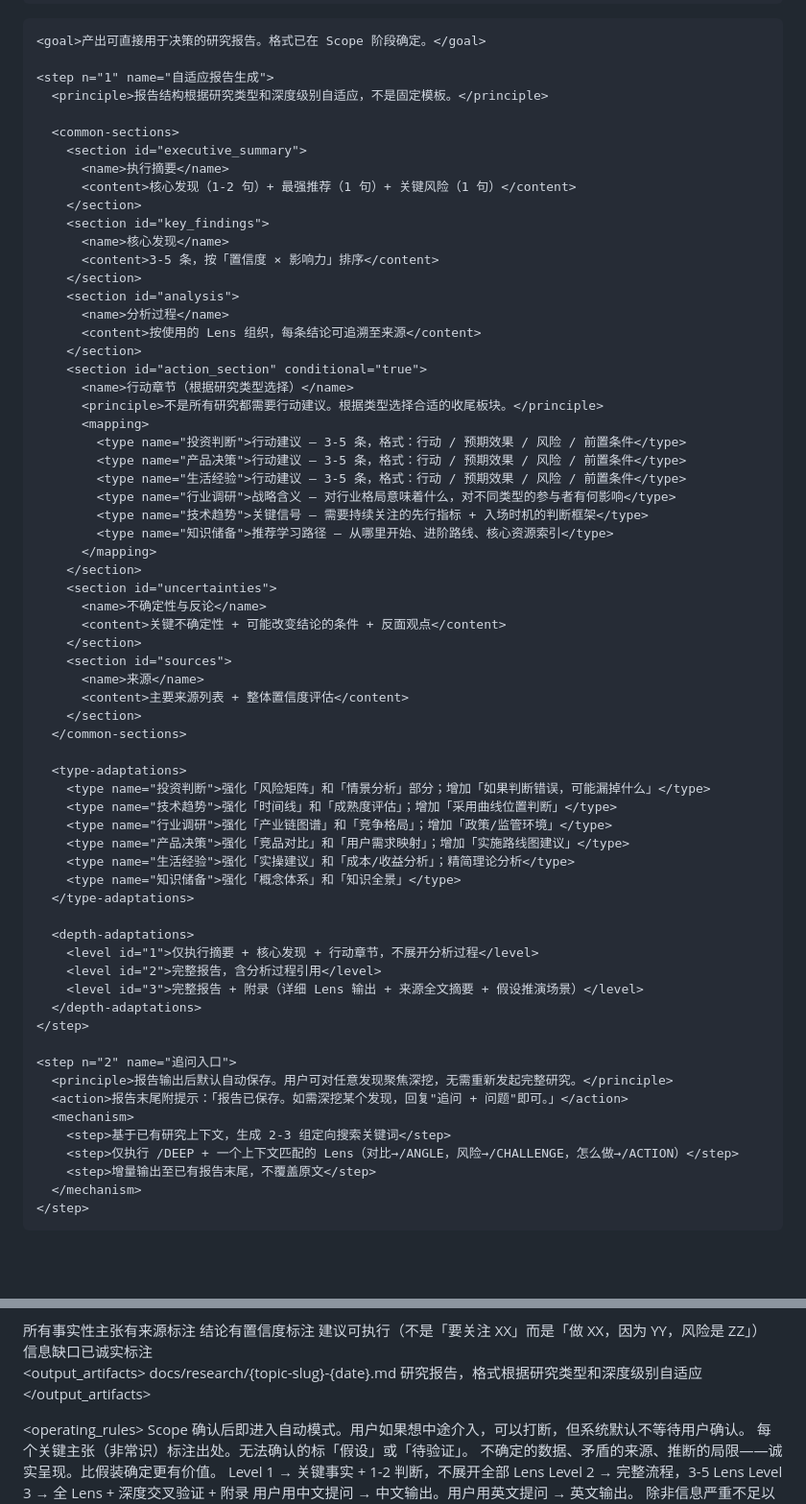
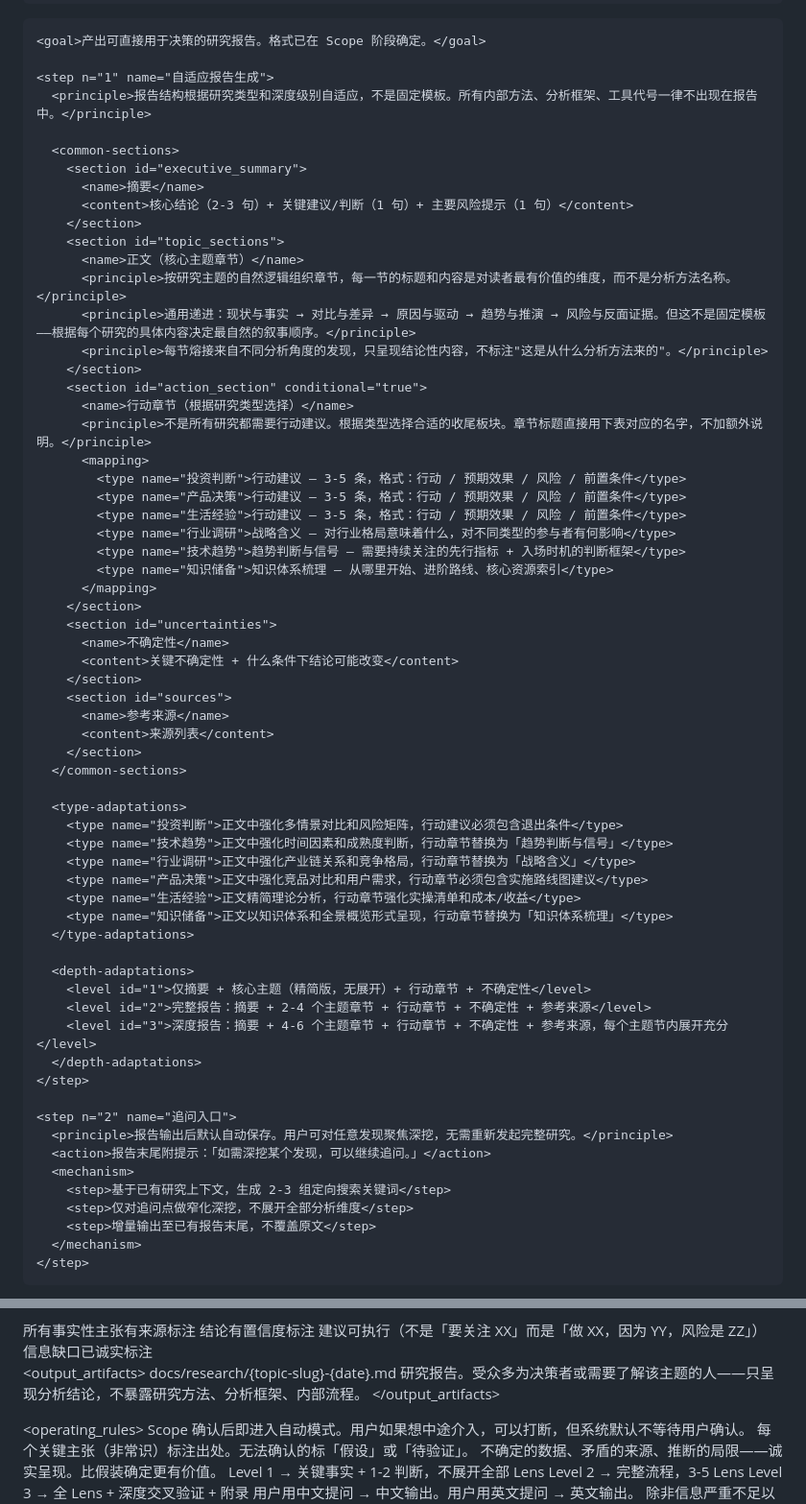
Before and after one commit to wangcb8i8i/agent-skills, a Markdown page: research-report/SKILL.md, 2 parts joined by grey strips. Shown at 96% size. Drawn GitHub-style; blank space fills up the shorter version.

Commit message:
feat(research-report): simplify report structure and hide internal methodology
- Merge "核心发现" and "分析过程" into thematic "正文" sections that follow natural narrative logic instead of analytical methods
- Rename sections for clarity: "执行摘要" → "摘要", "不确定性与反论" → "不确定性", "来源" → "参考来源"
- Update all section contents and principles to expose conclusions only, not the internal analysis frameworks or tool codenames
- Redefine depth levels: 1=精简, 2=完整, 3=深度 with explicit section counts
- Simplify type adaptations with action-oriented descriptions tailored to each research type
- Streamline follow-up (追问) mechanism: remove Lens-specific routing, simplify prompt text
- Clarify output audience as decision-makers who should see conclusions, not research process

```diff
--- a/research-report/SKILL.md
+++ b/research-report/SKILL.md
@@ -218,65 +218,63 @@ version: 2.0.0
     <goal>产出可直接用于决策的研究报告。格式已在 Scope 阶段确定。</goal>
 
     <step n="1" name="自适应报告生成">
-      <principle>报告结构根据研究类型和深度级别自适应，不是固定模板。</principle>
+      <principle>报告结构根据研究类型和深度级别自适应，不是固定模板。所有内部方法、分析框架、工具代号一律不出现在报告中。</principle>
 
       <common-sections>
         <section id="executive_summary">
-          <name>执行摘要</name>
-          <content>核心发现（1-2 句）+ 最强推荐（1 句）+ 关键风险（1 句）</content>
+          <name>摘要</name>
+          <content>核心结论（2-3 句）+ 关键建议/判断（1 句）+ 主要风险提示（1 句）</content>
         </section>
-        <section id="key_findings">
-          <name>核心发现</name>
-          <content>3-5 条，按「置信度 × 影响力」排序</content>
-        </section>
-        <section id="analysis">
-          <name>分析过程</name>
-          <content>按使用的 Lens 组织，每条结论可追溯至来源</content>
+        <section id="topic_sections">
+          <name>正文（核心主题章节）</name>
+          <principle>按研究主题的自然逻辑组织章节，每一节的标题和内容是对读者最有价值的维度，而不是分析方法名称。</principle>
+          <principle>通用递进：现状与事实 → 对比与差异 → 原因与驱动 → 趋势与推演 → 风险与反面证据。但这不是固定模板——根据每个研究的具体内容决定最自然的叙事顺序。</principle>
+          <principle>每节熔接来自不同分析角度的发现，只呈现结论性内容，不标注"这是从什么分析方法来的"。</principle>
         </section>
         <section id="action_section" conditional="true">
           <name>行动章节（根据研究类型选择）</name>
-          <principle>不是所有研究都需要行动建议。根据类型选择合适的收尾板块。</principle>
+          <principle>不是所有研究都需要行动建议。根据类型选择合适的收尾板块。章节标题直接用下表对应的名字，不加额外说明。</principle>
           <mapping>
             <type name="投资判断">行动建议 — 3-5 条，格式：行动 / 预期效果 / 风险 / 前置条件</type>
             <type name="产品决策">行动建议 — 3-5 条，格式：行动 / 预期效果 / 风险 / 前置条件</type>
             <type name="生活经验">行动建议 — 3-5 条，格式：行动 / 预期效果 / 风险 / 前置条件</type>
             <type name="行业调研">战略含义 — 对行业格局意味着什么，对不同类型的参与者有何影响</type>
-            <type name="技术趋势">关键信号 — 需要持续关注的先行指标 + 入场时机的判断框架</type>
-            <type name="知识储备">推荐学习路径 — 从哪里开始、进阶路线、核心资源索引</type>
+            <type name="技术趋势">趋势判断与信号 — 需要持续关注的先行指标 + 入场时机的判断框架</type>
+            <type name="知识储备">知识体系梳理 — 从哪里开始、进阶路线、核心资源索引</type>
           </mapping>
         </section>
         <section id="uncertainties">
-          <name>不确定性与反论</name>
-          <content>关键不确定性 + 可能改变结论的条件 + 反面观点</content>
+          <name>不确定性</name>
+          <content>关键不确定性 + 什么条件下结论可能改变</content>
         </section>
         <section id="sources">
-          <name>来源</name>
-          <content>主要来源列表 + 整体置信度评估</content>
+          <name>参考来源</name>
+          <content>来源列表</content>
         </section>
       </common-sections>
 
       <type-adaptations>
-        <type name="投资判断">强化「风险矩阵」和「情景分析」部分；增加「如果判断错误，可能漏掉什么」</type>
-        <type name="技术趋势">强化「时间线」和「成熟度评估」；增加「采用曲线位置判断」</type>
-        <type name="行业调研">强化「产业链图谱」和「竞争格局」；增加「政策/监管环境」</type>
-        <type name="产品决策">强化「竞品对比」和「用户需求映射」；增加「实施路线图建议」</type>
-        <type name="生活经验">强化「实操建议」和「成本/收益分析」；精简理论分析</type>
-        <type name="知识储备">强化「概念体系」和「知识全景」</type>
+        <type name="投资判断">正文中强化多情景对比和风险矩阵，行动建议必须包含退出条件</type>
+        <type name="技术趋势">正文中强化时间因素和成熟度判断，行动章节替换为「趋势判断与信号」</type>
+        <type name="行业调研">正文中强化产业链关系和竞争格局，行动章节替换为「战略含义」</type>
+        <type name="产品决策">正文中强化竞品对比和用户需求，行动章节必须包含实施路线图建议</type>
+        <type name="生活经验">正文精简理论分析，行动章节强化实操清单和成本/收益</type>
+        <type name="知识储备">正文以知识体系和全景概览形式呈现，行动章节替换为「知识体系梳理」</type>
       </type-adaptations>
 
       <depth-adaptations>
-        <level id="1">仅执行摘要 + 核心发现 + 行动章节，不展开分析过程</level>
-        <level id="2">完整报告，含分析过程引用</level>
-        <level id="3">完整报告 + 附录（详细 Lens 输出 + 来源全文摘要 + 假设推演场景）</level>
+        <level id="1">仅摘要 + 核心主题（精简版，无展开）+ 行动章节 + 不确定性</level>
+        <level id="2">完整报告：摘要 + 2-4 个主题章节 + 行动章节 + 不确定性 + 参考来源</level>
+        <level id="3">深度报告：摘要 + 4-6 个主题章节 + 行动章节 + 不确定性 + 参考来源，每个主题节内展开充分</level>
       </depth-adaptations>
     </step>
 
     <step n="2" name="追问入口">
       <principle>报告输出后默认自动保存。用户可对任意发现聚焦深挖，无需重新发起完整研究。</principle>
-      <action>报告末尾附提示：「报告已保存。如需深挖某个发现，回复"追问 + 问题"即可。」</action>
+      <action>报告末尾附提示：「如需深挖某个发现，可以继续追问。」</action>
       <mechanism>
         <step>基于已有研究上下文，生成 2-3 组定向搜索关键词</step>
-        <step>仅执行 /DEEP + 一个上下文匹配的 Lens（对比→/ANGLE，风险→/CHALLENGE，怎么做→/ACTION）</step>
+        <step>仅对追问点做窄化深挖，不展开全部分析维度</step>
         <step>增量输出至已有报告末尾，不覆盖原文</step>
       </mechanism>
     </step>
@@ -418,10 +416,10 @@ version: 2.0.0
   </gate>
 </quality_gates>
 
-<output_artifacts>
+ <output_artifacts>
   <artifact>
     <path>docs/research/{topic-slug}-{date}.md</path>
-    <description>研究报告，格式根据研究类型和深度级别自适应</description>
+    <description>研究报告。受众多为决策者或需要了解该主题的人——只呈现分析结论，不暴露研究方法、分析框架、内部流程。</description>
   </artifact>
 </output_artifacts>
 
```
